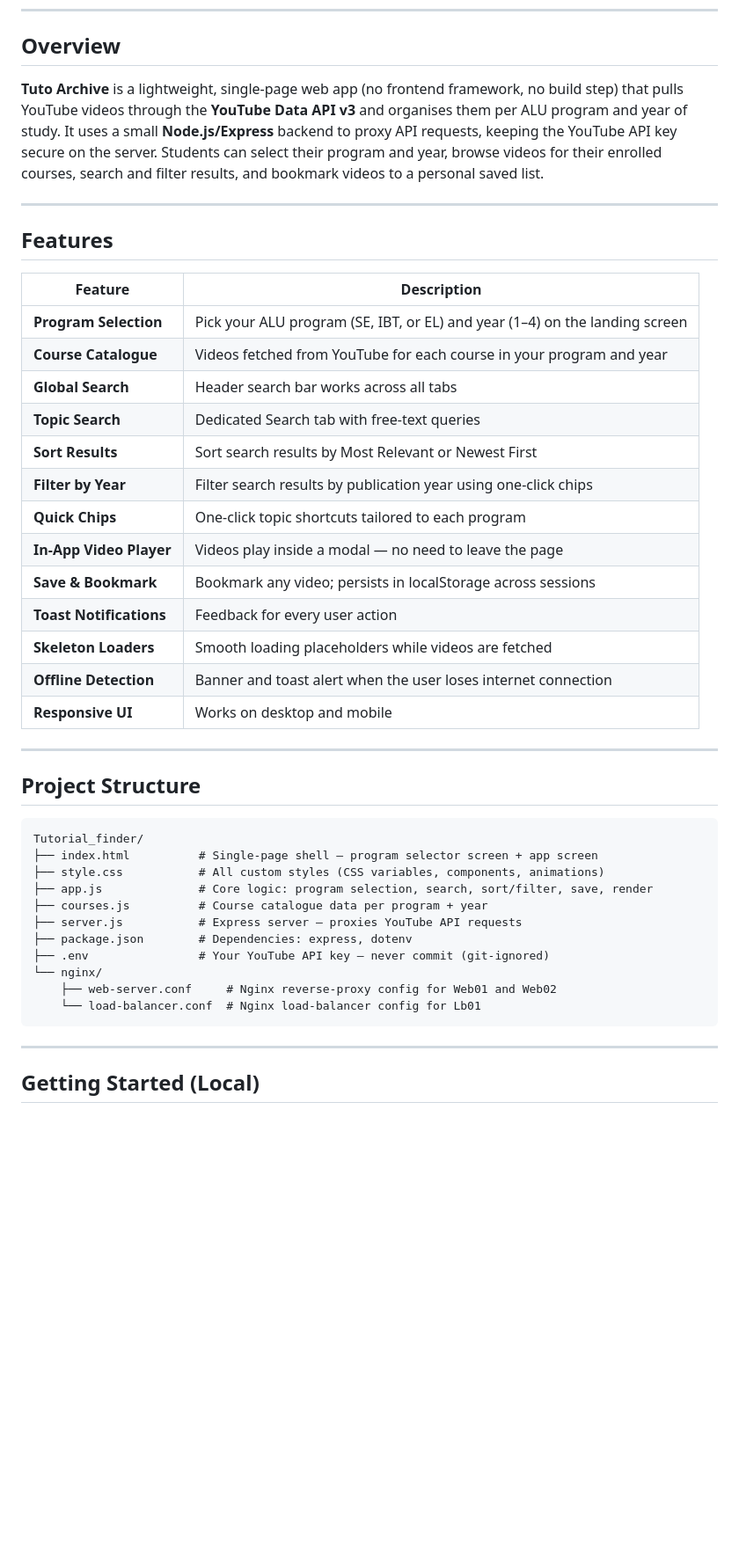
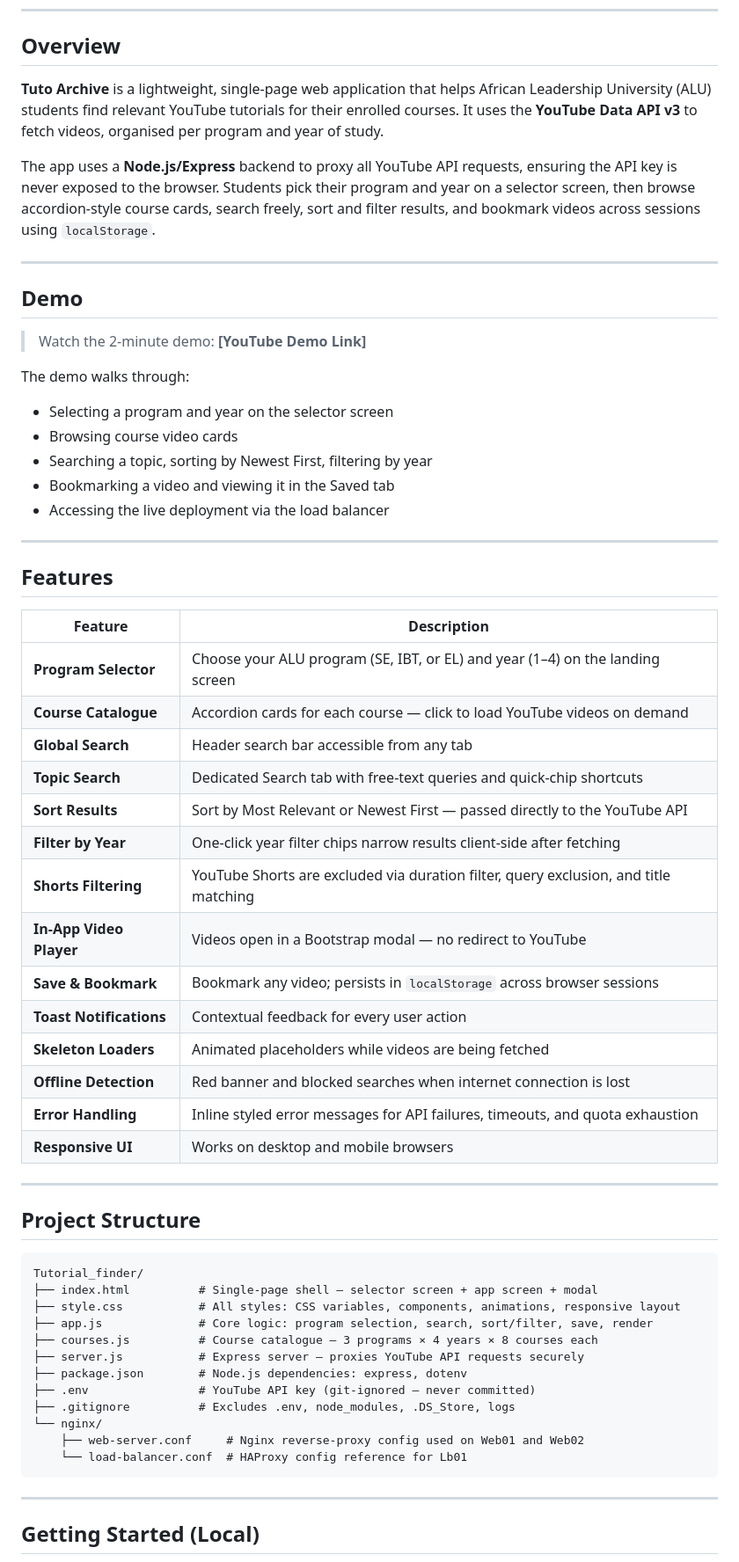
Before and after one commit to nshutilancelot3/Tutorial_finder, a Markdown page: README.md, the part around one of its changes. Shown at 88% size. Drawn GitHub-style; blank space fills up the shorter version.

````diff
--- a/README.md
+++ b/README.md
@@ -23,7 +26,22 @@
 
 ## Overview
 
-**Tuto Archive** is a lightweight, single-page web app (no frontend framework, no build step) that pulls YouTube videos through the **YouTube Data API v3** and organises them per ALU program and year of study. It uses a small **Node.js/Express** backend to proxy API requests, keeping the YouTube API key secure on the server. Students can select their program and year, browse videos for their enrolled courses, search and filter results, and bookmark videos to a personal saved list.
+**Tuto Archive** is a lightweight, single-page web application that helps African Leadership University (ALU) students find relevant YouTube tutorials for their enrolled courses. It uses the **YouTube Data API v3** to fetch videos, organised per program and year of study.
+
+The app uses a **Node.js/Express** backend to proxy all YouTube API requests, ensuring the API key is never exposed to the browser. Students pick their program and year on a selector screen, then browse accordion-style course cards, search freely, sort and filter results, and bookmark videos across sessions using `localStorage`.
+
+---
+
+## Demo
+
+> Watch the 2-minute demo: **[YouTube Demo Link]**
+
+The demo walks through:
+- Selecting a program and year on the selector screen
+- Browsing course video cards
+- Searching a topic, sorting by Newest First, filtering by year
+- Bookmarking a video and viewing it in the Saved tab
+- Accessing the live deployment via the load balancer
 
 ---
 
@@ -31,19 +49,20 @@
 
 | Feature | Description |
 |---|---|
-| **Program Selection** | Pick your ALU program (SE, IBT, or EL) and year (1–4) on the landing screen |
-| **Course Catalogue** | Videos fetched from YouTube for each course in your program and year |
-| **Global Search** | Header search bar works across all tabs |
-| **Topic Search** | Dedicated Search tab with free-text queries |
-| **Sort Results** | Sort search results by Most Relevant or Newest First |
-| **Filter by Year** | Filter search results by publication year using one-click chips |
-| **Quick Chips** | One-click topic shortcuts tailored to each program |
-| **In-App Video Player** | Videos play inside a modal — no need to leave the page |
-| **Save & Bookmark** | Bookmark any video; persists in localStorage across sessions |
-| **Toast Notifications** | Feedback for every user action |
-| **Skeleton Loaders** | Smooth loading placeholders while videos are fetched |
-| **Offline Detection** | Banner and toast alert when the user loses internet connection |
-| **Responsive UI** | Works on desktop and mobile |
+| **Program Selector** | Choose your ALU program (SE, IBT, or EL) and year (1–4) on the landing screen |
+| **Course Catalogue** | Accordion cards for each course — click to load YouTube videos on demand |
+| **Global Search** | Header search bar accessible from any tab |
+| **Topic Search** | Dedicated Search tab with free-text queries and quick-chip shortcuts |
+| **Sort Results** | Sort by Most Relevant or Newest First — passed directly to the YouTube API |
+| **Filter by Year** | One-click year filter chips narrow results client-side after fetching |
+| **Shorts Filtering** | YouTube Shorts are excluded via duration filter, query exclusion, and title matching |
+| **In-App Video Player** | Videos open in a Bootstrap modal — no redirect to YouTube |
+| **Save & Bookmark** | Bookmark any video; persists in `localStorage` across browser sessions |
+| **Toast Notifications** | Contextual feedback for every user action |
+| **Skeleton Loaders** | Animated placeholders while videos are being fetched |
+| **Offline Detection** | Red banner and blocked searches when internet connection is lost |
+| **Error Handling** | Inline styled error messages for API failures, timeouts, and quota exhaustion |
+| **Responsive UI** | Works on desktop and mobile browsers |
 
 ---
 
@@ -51,16 +70,17 @@
 
 ```
 Tutorial_finder/
-├── index.html          # Single-page shell — program selector screen + app screen
-├── style.css           # All custom styles (CSS variables, components, animations)
+├── index.html          # Single-page shell — selector screen + app screen + modal
+├── style.css           # All styles: CSS variables, components, animations, responsive layout
 ├── app.js              # Core logic: program selection, search, sort/filter, save, render
-├── courses.js          # Course catalogue data per program + year
-├── server.js           # Express server — proxies YouTube API requests
-├── package.json        # Dependencies: express, dotenv
-├── .env                # Your YouTube API key — never commit (git-ignored)
+├── courses.js          # Course catalogue — 3 programs × 4 years × 8 courses each
+├── server.js           # Express server — proxies YouTube API requests securely
+├── package.json        # Node.js dependencies: express, dotenv
+├── .env                # YouTube API key (git-ignored — never committed)
+├── .gitignore          # Excludes .env, node_modules, .DS_Store, logs
 └── nginx/
-    ├── web-server.conf     # Nginx reverse-proxy config for Web01 and Web02
-    └── load-balancer.conf  # Nginx load-balancer config for Lb01
+    ├── web-server.conf     # Nginx reverse-proxy config used on Web01 and Web02
+    └── load-balancer.conf  # HAProxy config reference for Lb01
 ```
 
 ---
````
Also changed, not shown: other parts of README.md (+134 -113 lines).
